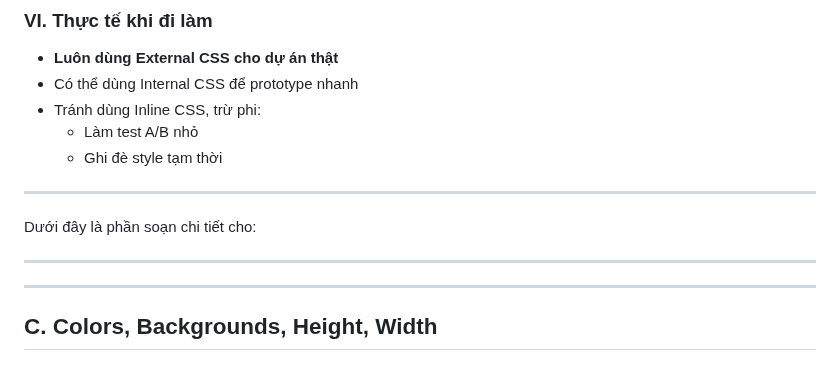
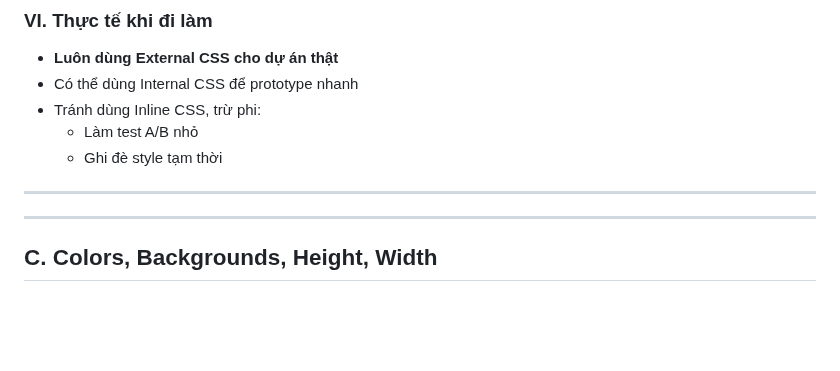
Before and after one commit to HVChinh-111/basic-frontend, a Markdown page: Buổi 2/Readme.md, the part around the change. Rendered like a GitHub page; blank space fills up the shorter version.

```diff
--- a/Buổi 2/Readme.md
+++ b/Buổi 2/Readme.md
@@ -646,9 +646,6 @@ h1 {
   * Ghi đè style tạm thời
 
 ---
-Dưới đây là phần soạn chi tiết cho:
-
----
 ---
 
 ## C. Colors, Backgrounds, Height, Width
```
